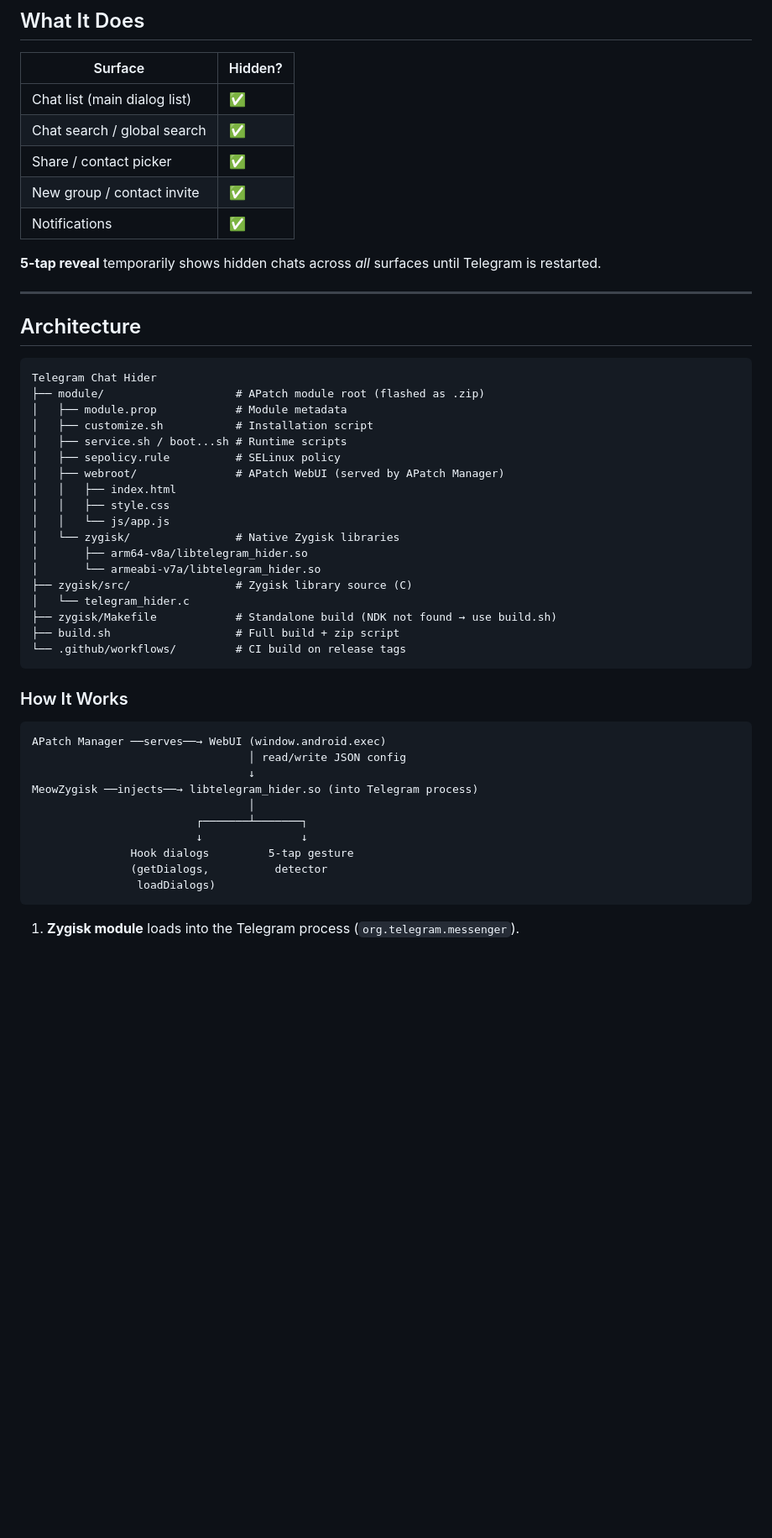
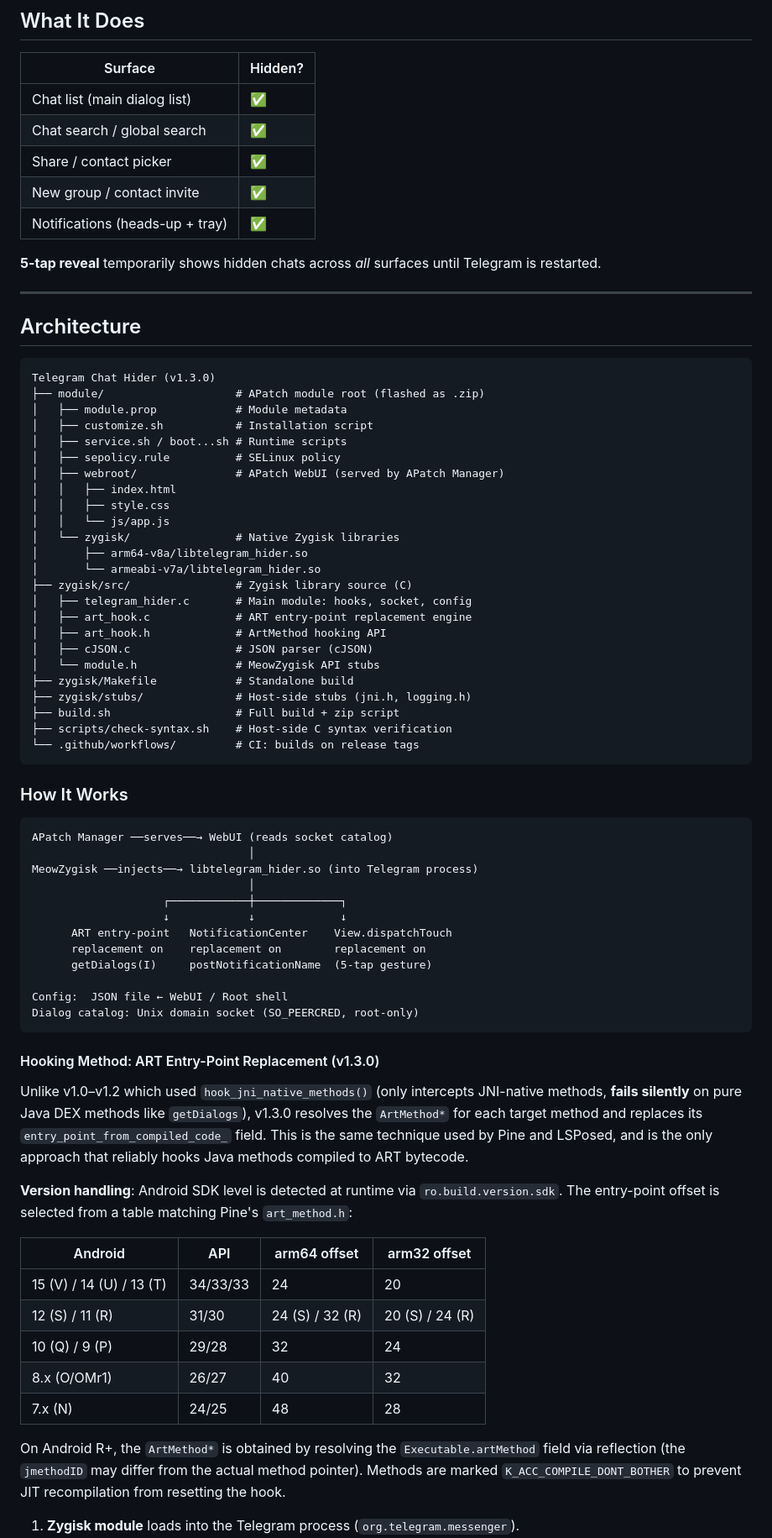
Before and after one commit to Xposed-Modules-Repo/io.github.cepeter.royalty, a Markdown page: README.md, the part around one of its changes. Shown at 84% size. Drawn GitHub-style; blank space fills up the shorter version.

````diff
--- a/README.md
+++ b/README.md
@@ -24,7 +26,7 @@
 | Chat search / global search | ✅ |
 | Share / contact picker | ✅ |
 | New group / contact invite | ✅ |
-| Notifications | ✅ |
+| Notifications (heads-up + tray) | ✅ |
 
 **5-tap reveal** temporarily shows hidden chats across *all* surfaces until Telegram is restarted.
 
@@ -33,7 +35,7 @@
 ## Architecture
 
 ```
-Telegram Chat Hider
+Telegram Chat Hider (v1.3.0)
 ├── module/                    # APatch module root (flashed as .zip)
 │   ├── module.prop            # Module metadata
 │   ├── customize.sh           # Installation script
@@ -47,25 +49,49 @@ Telegram Chat Hider
 │       ├── arm64-v8a/libtelegram_hider.so
 │       └── armeabi-v7a/libtelegram_hider.so
 ├── zygisk/src/                # Zygisk library source (C)
-│   └── telegram_hider.c
-├── zygisk/Makefile            # Standalone build (NDK not found → use build.sh)
+│   ├── telegram_hider.c       # Main module: hooks, socket, config
+│   ├── art_hook.c             # ART entry-point replacement engine
+│   ├── art_hook.h             # ArtMethod hooking API
+│   ├── cJSON.c                # JSON parser (cJSON)
+│   └── module.h               # MeowZygisk API stubs
+├── zygisk/Makefile            # Standalone build
+├── zygisk/stubs/              # Host-side stubs (jni.h, logging.h)
 ├── build.sh                   # Full build + zip script
-└── .github/workflows/         # CI build on release tags
+├── scripts/check-syntax.sh    # Host-side C syntax verification
+└── .github/workflows/         # CI: builds on release tags
 ```
 
 ### How It Works
 
 ```
-APatch Manager ──serves──→ WebUI (window.android.exec)
-                                 │ read/write JSON config
-                                 ↓
+APatch Manager ──serves──→ WebUI (reads socket catalog)
+                                 │
 MeowZygisk ──injects──→ libtelegram_hider.so (into Telegram process)
                                  │
-                         ┌───────┴───────┐
-                         ↓               ↓
-               Hook dialogs         5-tap gesture
-               (getDialogs,          detector
-                loadDialogs)
+                    ┌────────────┼─────────────┐
+                    ↓            ↓             ↓
+      ART entry-point   NotificationCenter    View.dispatchTouch
+      replacement on    replacement on        replacement on
+      getDialogs(I)     postNotificationName  (5-tap gesture)
+
+Config:  JSON file ← WebUI / Root shell
+Dialog catalog: Unix domain socket (SO_PEERCRED, root-only)
 ```
 
+#### Hooking Method: ART Entry-Point Replacement (v1.3.0)
+
+Unlike v1.0–v1.2 which used `hook_jni_native_methods()` (only intercepts JNI-native methods, **fails silently** on pure Java DEX methods like `getDialogs`), v1.3.0 resolves the `ArtMethod*` for each target method and replaces its `entry_point_from_compiled_code_` field. This is the same technique used by Pine and LSPosed, and is the only approach that reliably hooks Java methods compiled to ART bytecode.
+
+**Version handling**: Android SDK level is detected at runtime via `ro.build.version.sdk`. The entry-point offset is selected from a table matching Pine's `art_method.h`:
+
+| Android | API | arm64 offset | arm32 offset |
+|---|---|---|---|
+| 15 (V) / 14 (U) / 13 (T) | 34/33/33 | 24 | 20 |
+| 12 (S) / 11 (R) | 31/30 | 24 (S) / 32 (R) | 20 (S) / 24 (R) |
+| 10 (Q) / 9 (P) | 29/28 | 32 | 24 |
+| 8.x (O/OMr1) | 26/27 | 40 | 32 |
+| 7.x (N) | 24/25 | 48 | 28 |
+
+On Android R+, the `ArtMethod*` is obtained by resolving the `Executable.artMethod` field via reflection (the `jmethodID` may differ from the actual method pointer). Methods are marked `K_ACC_COMPILE_DONT_BOTHER` to prevent JIT recompilation from resetting the hook.
+
 1. **Zygisk module** loads into the Telegram process (`org.telegram.messenger`).
````
Also changed, not shown: other parts of README.md (+20 -8 lines), CHANGELOG.md (added, +103 -0 lines).
